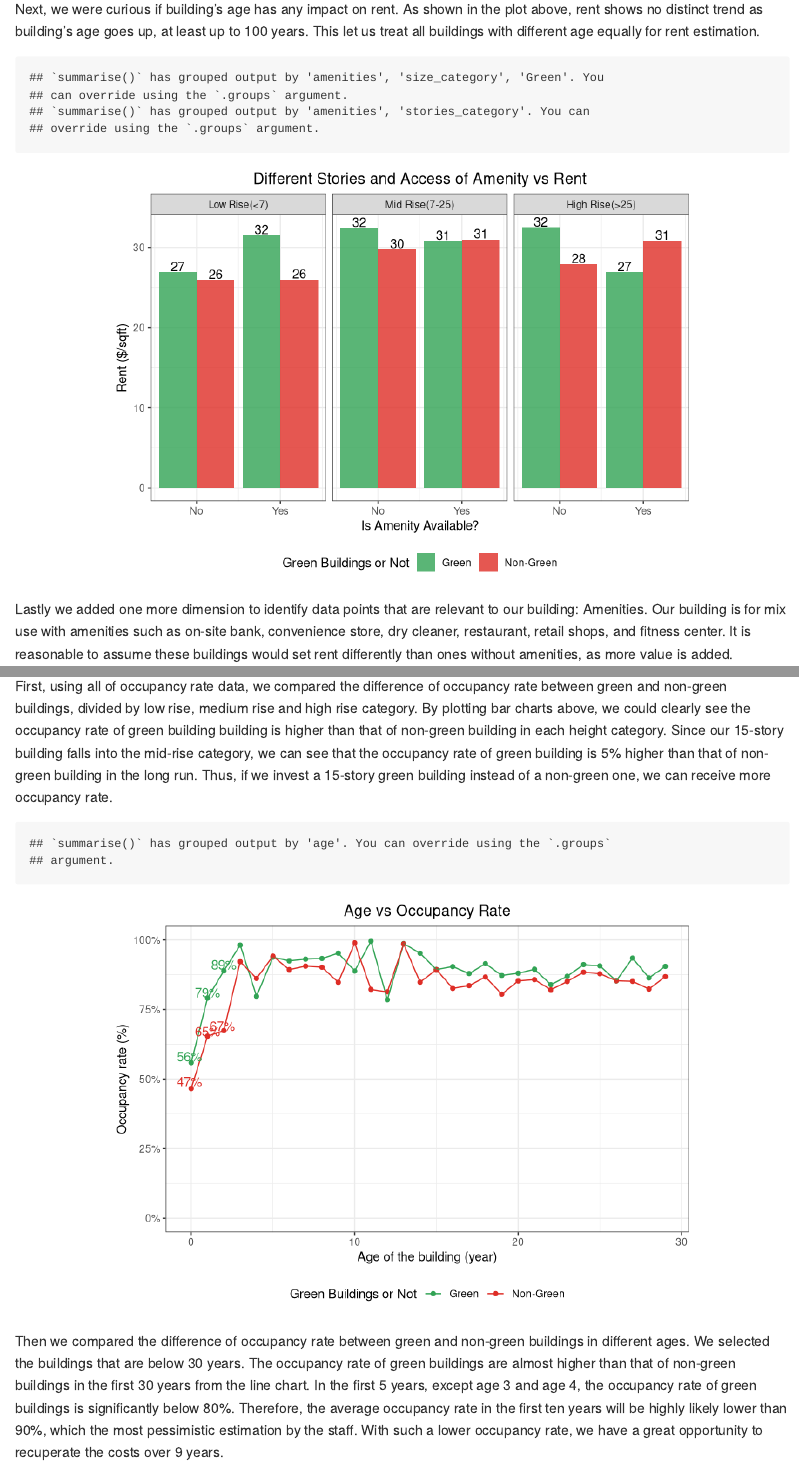
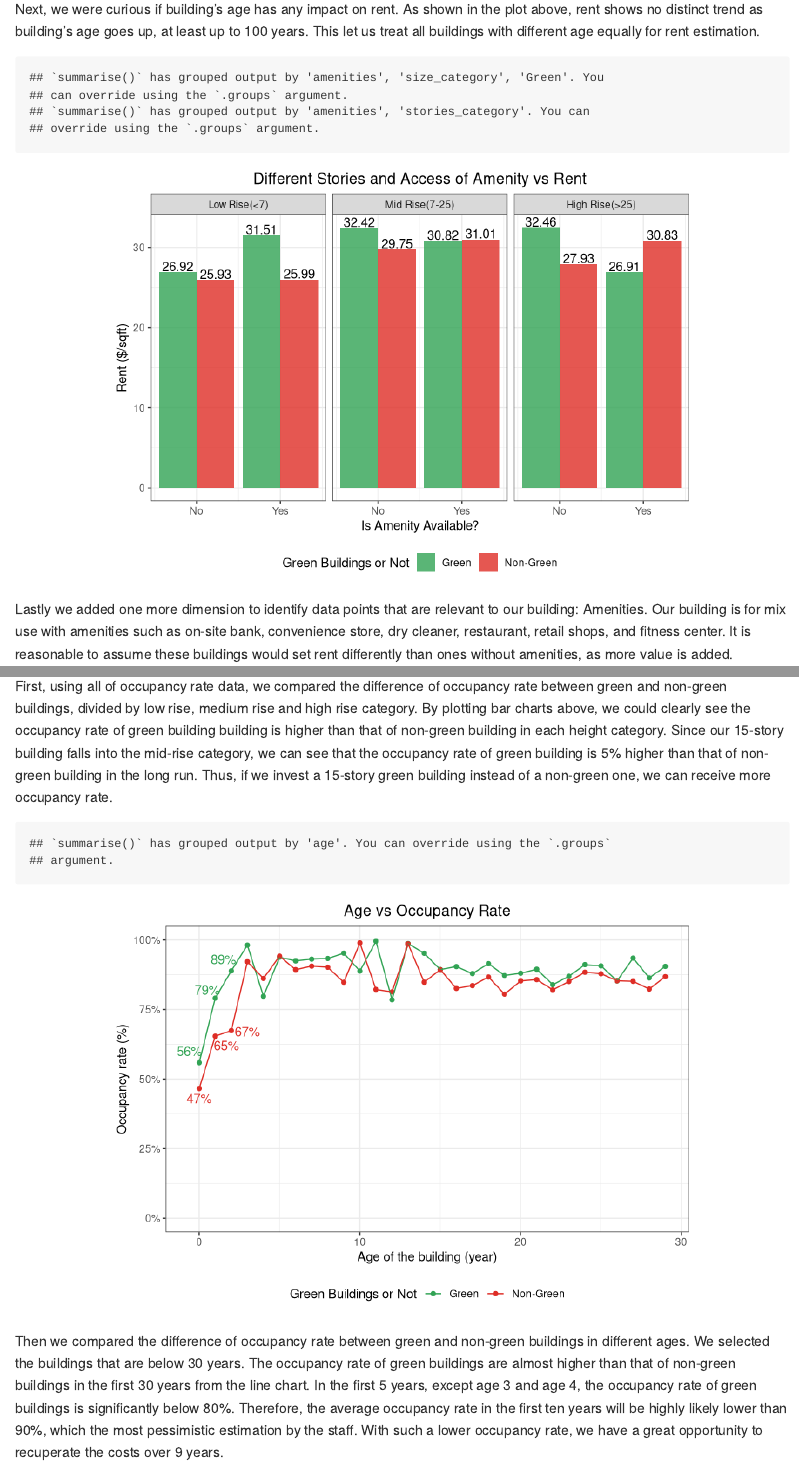
Before and after one commit to znzhao/ECO395M-HW-zz5339, an R Markdown document (HW1/Report/Exercise_1_Report.rmd): the page in a window 1100 px wide, from 2820 px down, and a second part further down, joined at a grey line. Rendered offline with R 4.5, knitr and Pandoc, with nearby package versions; some code elsewhere in the file could not run offline.

Commit message:
version2.0

```diff
--- a/HW1/Report/Exercise_1_Report.rmd
+++ b/HW1/Report/Exercise_1_Report.rmd
@@ -113,7 +113,7 @@ GB_summ_a = GB_cleaned %>%
   summarise(Rent_mean = mean(Rent))
 p6 = ggplot(GB_summ_a, aes(x=amenities, y=Rent_mean,fill=Green)) +
   geom_bar(alpha = 0.8, stat='identity',position='dodge')+
-  geom_text(aes(x=amenities,y=Rent_mean,label=round(Rent_mean)),vjust=-0.1,col="black",position = position_dodge(0.9))+
+  geom_text(aes(x=amenities,y=Rent_mean,label=round(Rent_mean, 2)),vjust=-0.1,col="black",position = position_dodge(0.9))+
   facet_wrap(~ stories_category) +
   scale_x_continuous(breaks = c(0,1),labels = c("0" = "No", "1" = "Yes"))+
   labs(title = "Different Stories and Access of Amenity vs Rent",
@@ -169,12 +169,12 @@ p9 = ggplot(GB_summ4,aes(x = age, y = leasing_rate))+
   scale_y_continuous(labels = scales::percent,limits = c(0,1))+
   geom_point(data = GB_summ4, aes(x = age, y = leasing_rate, col = Green))+
   geom_line(data = GB_summ4, aes(x = age, y = leasing_rate, col = Green))+
-  annotate("text", x = -0.1, y = 0.49, label = "47%", col=brewer.pal(6, "Reds")[5])+
-  annotate("text", x = -0.1, y = 0.58, label = "56%", col=brewer.pal(6, "Greens")[5])+
-  annotate("text", x = 1, y = 0.67, label = "65%", col=brewer.pal(6, "Reds")[5])+
-  annotate("text", x = 1, y = 0.81, label = "79%", col=brewer.pal(6, "Greens")[5] )+
-  annotate("text", x = 1.9, y = 0.69, label = "67%", col=brewer.pal(6, "Reds")[5])+
-  annotate("text", x = 2, y = 0.91, label = "89%", col=brewer.pal(6, "Greens")[5])+
+  annotate("text", x = 0, y = 0.43, label = "47%", col=brewer.pal(6, "Reds")[5])+
+  annotate("text", x = -0.6, y = 0.60, label = "56%", col=brewer.pal(6, "Greens")[5])+
+  annotate("text", x = 1.7, y = 0.62, label = "65%", col=brewer.pal(6, "Reds")[5])+
+  annotate("text", x = 0.5, y = 0.82, label = "79%", col=brewer.pal(6, "Greens")[5])+
+  annotate("text", x = 3, y = 0.67, label = "67%", col=brewer.pal(6, "Reds")[5])+
+  annotate("text", x = 1.5, y = 0.93, label = "89%", col=brewer.pal(6, "Greens")[5])+
   scale_color_manual(name = "Green Buildings or Not", values = c(brewer.pal(6, "Greens")[5],brewer.pal(6, "Reds")[5]))+
   labs(title = "Age vs Occupancy Rate",
        y = "Occupancy rate (%)",
```
Also changed, not shown: HW1/Report/Exercise_1_Report.md, HW1/Report/Exercise_1_Report.rmd (4 more changed lines), 7 other files.
